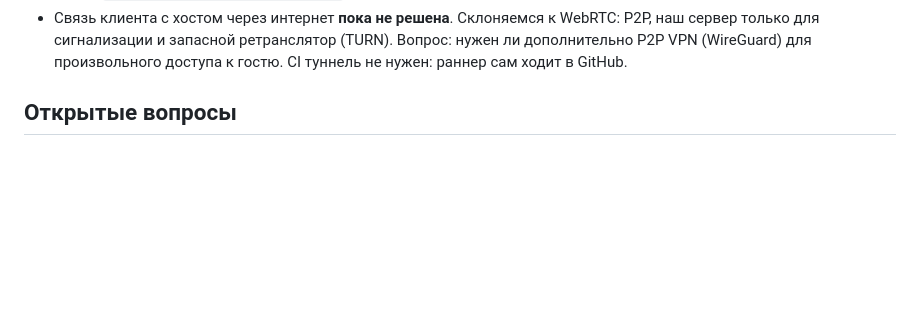
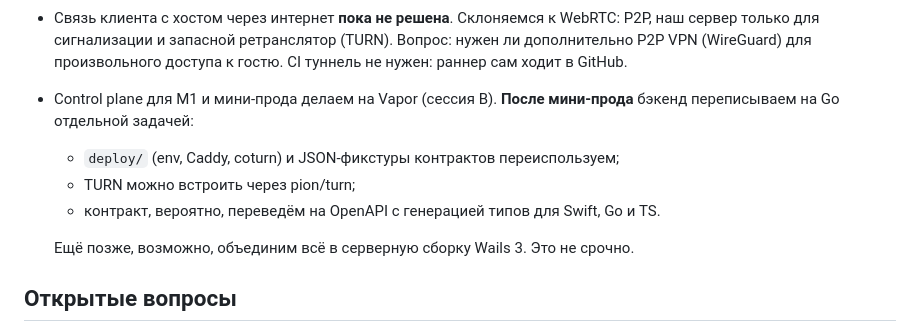
Before and after one commit to artipop/maccheri, a Markdown page: docs/roadmap.md, the part around the change. Drawn GitHub-style; blank space fills up the shorter version.

Commit message:
roadmap: Vapor for M1/mini-prod, Go rewrite of the control plane afterwards
Co-Authored-By: Claude Opus 5.5 <noreply@anthropic.com>

```diff
--- a/docs/roadmap.md
+++ b/docs/roadmap.md
@@ -30,6 +30,14 @@
 - Связь клиента с хостом через интернет **пока не решена**. Склоняемся к WebRTC: P2P, наш
   сервер только для сигнализации и запасной ретранслятор (TURN). Вопрос: нужен ли дополнительно
   P2P VPN (WireGuard) для произвольного доступа к гостю. CI туннель не нужен: раннер сам ходит в GitHub.
+
+- Control plane для M1 и мини-прода делаем на Vapor (сессия B). **После мини-прода** бэкенд
+  переписываем на Go отдельной задачей:
+  - `deploy/` (env, Caddy, coturn) и JSON-фикстуры контрактов переиспользуем;
+  - TURN можно встроить через pion/turn;
+  - контракт, вероятно, переведём на OpenAPI с генерацией типов для Swift, Go и TS.
+
+  Ещё позже, возможно, объединим всё в серверную сборку Wails 3. Это не срочно.
 
 ## Открытые вопросы
 
```
